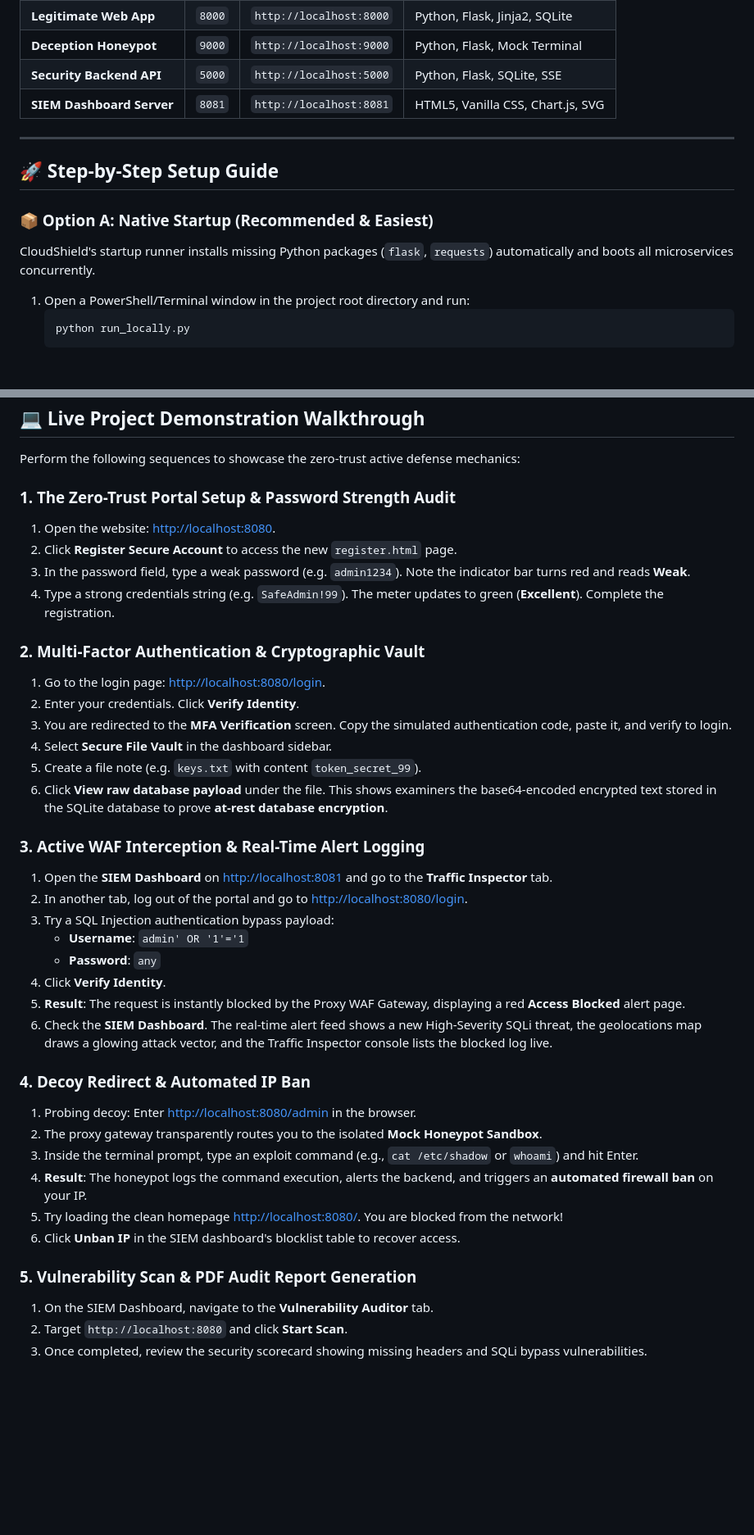
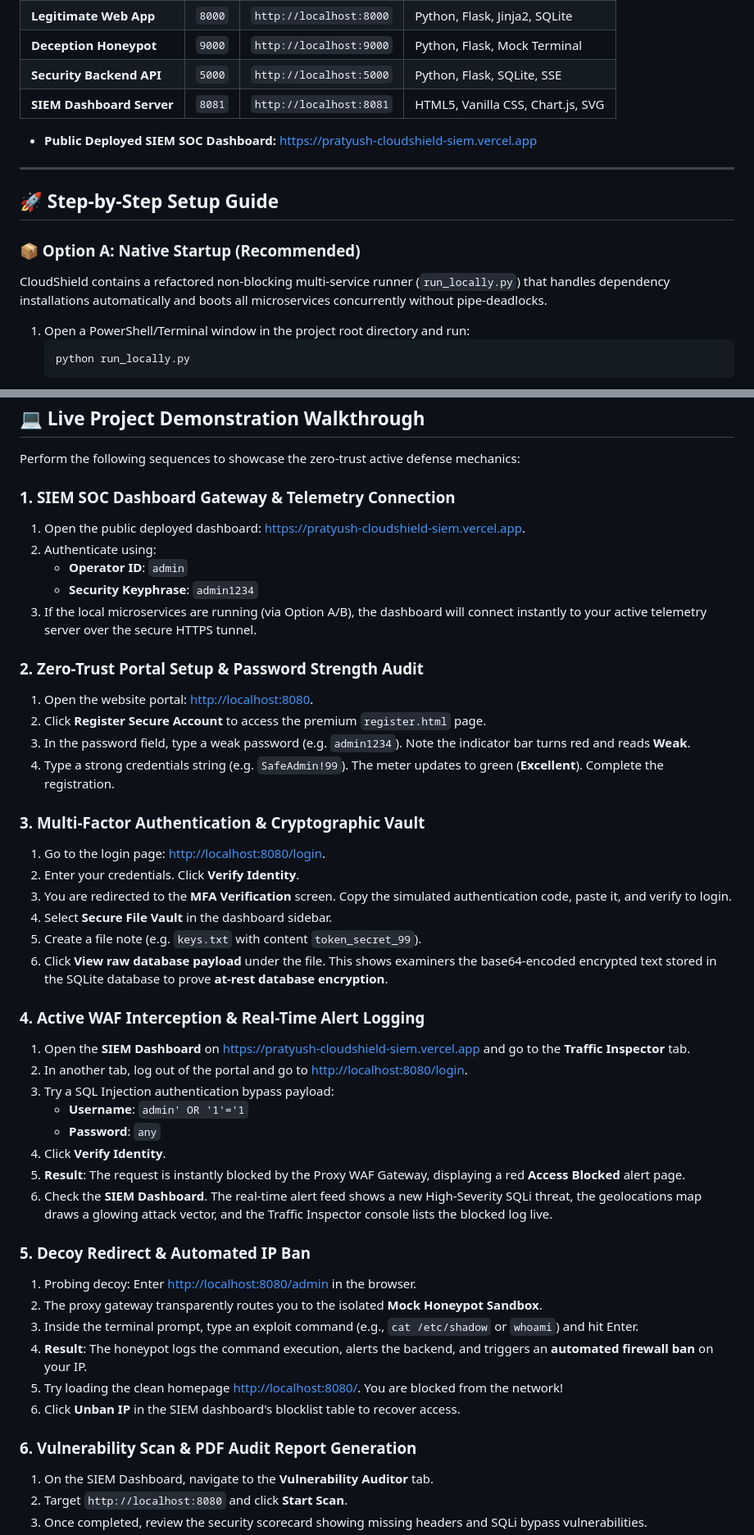
Before and after one commit to PratyushPandey31/Security, a Markdown page: README.md, 2 parts joined by grey strips. Shown at 82% size. Drawn GitHub-style; blank space fills up the shorter version.

````diff
--- a/README.md
+++ b/README.md
@@ -94,12 +104,14 @@ Welcome to **CloudShield v4**, a production-grade, zero-trust cloud security and
 | **Security Backend API** | `5000` | `http://localhost:5000` | Python, Flask, SQLite, SSE |
 | **SIEM Dashboard Server** | `8081` | `http://localhost:8081` | HTML5, Vanilla CSS, Chart.js, SVG |
 
+*   **Public Deployed SIEM SOC Dashboard:** [https://pratyush-cloudshield-siem.vercel.app](https://pratyush-cloudshield-siem.vercel.app)
+
 ---
 
 ## 🚀 Step-by-Step Setup Guide
 
-### 📦 Option A: Native Startup (Recommended & Easiest)
-CloudShield's startup runner installs missing Python packages (`flask`, `requests`) automatically and boots all microservices concurrently.
+### 📦 Option A: Native Startup (Recommended)
+CloudShield contains a refactored non-blocking multi-service runner (`run_locally.py`) that handles dependency installations automatically and boots all microservices concurrently without pipe-deadlocks.
 
 1. Open a PowerShell/Terminal window in the project root directory and run:
    ```bash
@@ -128,13 +140,20 @@ If Docker Desktop is running on your host:
 
 Perform the following sequences to showcase the zero-trust active defense mechanics:
 
-### 1. The Zero-Trust Portal Setup & Password Strength Audit
-1. Open the website: [http://localhost:8080](http://localhost:8080).
-2. Click **Register Secure Account** to access the new `register.html` page.
+### 1. SIEM SOC Dashboard Gateway & Telemetry Connection
+1. Open the public deployed dashboard: [https://pratyush-cloudshield-siem.vercel.app](https://pratyush-cloudshield-siem.vercel.app).
+2. Authenticate using:
+   * **Operator ID**: `admin`
+   * **Security Keyphrase**: `admin1234`
+3. If the local microservices are running (via Option A/B), the dashboard will connect instantly to your active telemetry server over the secure HTTPS tunnel.
+
+### 2. Zero-Trust Portal Setup & Password Strength Audit
+1. Open the website portal: [http://localhost:8080](http://localhost:8080).
+2. Click **Register Secure Account** to access the premium `register.html` page.
 3. In the password field, type a weak password (e.g. `admin1234`). Note the indicator bar turns red and reads **Weak**.
 4. Type a strong credentials string (e.g. `SafeAdmin!99`). The meter updates to green (**Excellent**). Complete the registration.
 
-### 2. Multi-Factor Authentication & Cryptographic Vault
+### 3. Multi-Factor Authentication & Cryptographic Vault
 1. Go to the login page: [http://localhost:8080/login](http://localhost:8080/login).
 2. Enter your credentials. Click **Verify Identity**.
 3. You are redirected to the **MFA Verification** screen. Copy the simulated authentication code, paste it, and verify to login.
@@ -142,8 +161,8 @@ Perform the following sequences to showcase the zero-trust active defense mechan
 5. Create a file note (e.g. `keys.txt` with content `token_secret_99`).
 6. Click **View raw database payload** under the file. This shows examiners the base64-encoded encrypted text stored in the SQLite database to prove **at-rest database encryption**.
 
-### 3. Active WAF Interception & Real-Time Alert Logging
-1. Open the **SIEM Dashboard** on [http://localhost:8081](http://localhost:8081) and go to the **Traffic Inspector** tab.
+### 4. Active WAF Interception & Real-Time Alert Logging
+1. Open the **SIEM Dashboard** on [https://pratyush-cloudshield-siem.vercel.app](https://pratyush-cloudshield-siem.vercel.app) and go to the **Traffic Inspector** tab.
 2. In another tab, log out of the portal and go to [http://localhost:8080/login](http://localhost:8080/login).
 3. Try a SQL Injection authentication bypass payload:
    * **Username**: `admin' OR '1'='1`
@@ -152,7 +171,7 @@ Perform the following sequences to showcase the zero-trust active defense mechan
 5. **Result**: The request is instantly blocked by the Proxy WAF Gateway, displaying a red **Access Blocked** alert page.
 6. Check the **SIEM Dashboard**. The real-time alert feed shows a new High-Severity SQLi threat, the geolocations map draws a glowing attack vector, and the Traffic Inspector console lists the blocked log live.
 
-### 4. Decoy Redirect & Automated IP Ban
+### 5. Decoy Redirect & Automated IP Ban
 1. Probing decoy: Enter [http://localhost:8080/admin](http://localhost:8080/admin) in the browser.
 2. The proxy gateway transparently routes you to the isolated **Mock Honeypot Sandbox**.
 3. Inside the terminal prompt, type an exploit command (e.g., `cat /etc/shadow` or `whoami`) and hit Enter.
@@ -160,7 +179,7 @@ Perform the following sequences to showcase the zero-trust active defense mechan
 5. Try loading the clean homepage [http://localhost:8080/](http://localhost:8080/). You are blocked from the network!
 6. Click **Unban IP** in the SIEM dashboard's blocklist table to recover access.
 
-### 5. Vulnerability Scan & PDF Audit Report Generation
+### 6. Vulnerability Scan & PDF Audit Report Generation
 1. On the SIEM Dashboard, navigate to the **Vulnerability Auditor** tab.
 2. Target `http://localhost:8080` and click **Start Scan**.
 3. Once completed, review the security scorecard showing missing headers and SQLi bypass vulnerabilities.
````
Also changed, not shown: other parts of README.md (+21 -11 lines).
